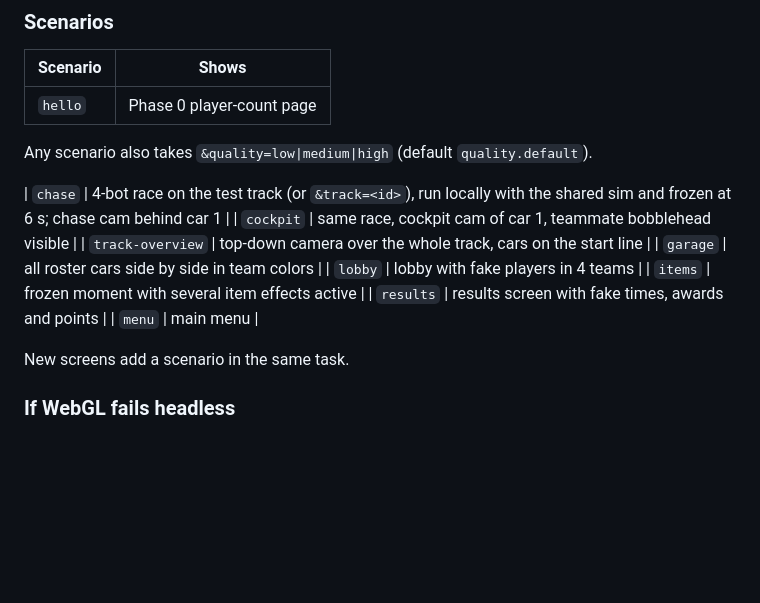
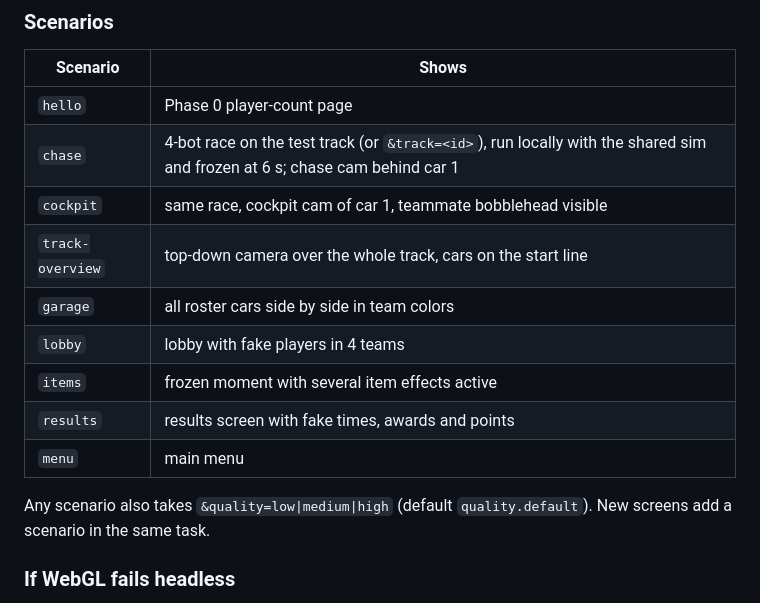
Before and after one commit to cockedBucks/escape-from-work, a Markdown page: docs/TESTING.md, the part around the change. Rendered like a GitHub page; blank space fills up the shorter version.

Commit message:
P1.6: fix scenario table in TESTING.md
Co-Authored-By: Claude Opus 5.5 <noreply@anthropic.com>

```diff
--- a/docs/TESTING.md
+++ b/docs/TESTING.md
@@ -53,9 +53,6 @@ split-control networking end to end. Bots also fill empty cars in real races.
 | Scenario | Shows |
 |---|---|
 | `hello` | Phase 0 player-count page |
-
-Any scenario also takes `&quality=low|medium|high` (default `quality.default`).
-
 | `chase` | 4-bot race on the test track (or `&track=<id>`), run locally with the shared sim and frozen at 6 s; chase cam behind car 1 |
 | `cockpit` | same race, cockpit cam of car 1, teammate bobblehead visible |
 | `track-overview` | top-down camera over the whole track, cars on the start line |
@@ -65,6 +62,7 @@ Any scenario also takes `&quality=low|medium|high` (default `quality.default`).
 | `results` | results screen with fake times, awards and points |
 | `menu` | main menu |
 
+Any scenario also takes `&quality=low|medium|high` (default `quality.default`).
 New screens add a scenario in the same task.
 
 ### If WebGL fails headless
```
